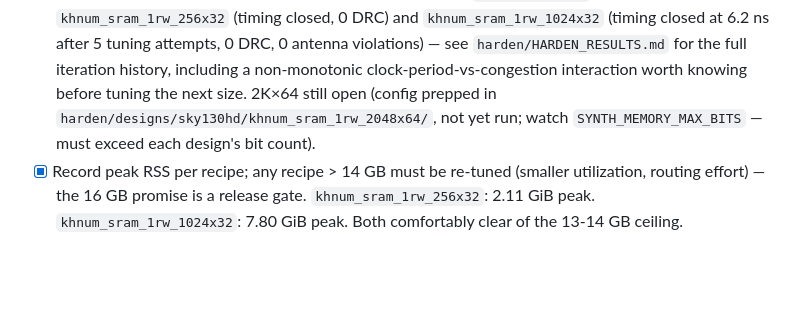
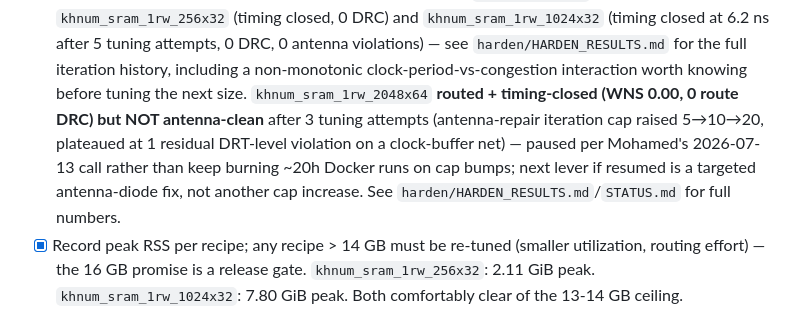
Before and after one commit to Lord1Egypt/Khnum, a Markdown page: ROADMAP.md, the part around the change. Rendered like a GitHub page; blank space fills up the shorter version.

```diff
--- a/ROADMAP.md
+++ b/ROADMAP.md
@@ -108,9 +108,13 @@ peak < 14 GB RSS (16 GB laptop with WSL2 headroom — see CLAUDE.md memory rules
       6.2 ns after 5 tuning attempts, 0 DRC, 0 antenna violations) — see
       `harden/HARDEN_RESULTS.md` for the full iteration history, including a
       non-monotonic clock-period-vs-congestion interaction worth knowing before
-      tuning the next size. 2K×64 still open (config prepped in
-      `harden/designs/sky130hd/khnum_sram_1rw_2048x64/`, not yet run; watch
-      `SYNTH_MEMORY_MAX_BITS` — must exceed each design's bit count).
+      tuning the next size. `khnum_sram_1rw_2048x64` **routed + timing-closed
+      (WNS 0.00, 0 route DRC) but NOT antenna-clean** after 3 tuning attempts
+      (antenna-repair iteration cap raised 5→10→20, plateaued at 1 residual
+      DRT-level violation on a clock-buffer net) — paused per Mohamed's
+      2026-07-13 call rather than keep burning ~20h Docker runs on cap bumps;
+      next lever if resumed is a targeted antenna-diode fix, not another cap
+      increase. See `harden/HARDEN_RESULTS.md`/`STATUS.md` for full numbers.
 - [x] Record peak RSS per recipe; any recipe > 14 GB must be re-tuned (smaller
       utilization, routing effort) — the 16 GB promise is a release gate.
       `khnum_sram_1rw_256x32`: 2.11 GiB peak. `khnum_sram_1rw_1024x32`: 7.80 GiB
```
Also changed, not shown: STATUS.md (+31 -22 lines), harden/HARDEN_RESULTS.md (+29 -8 lines).
